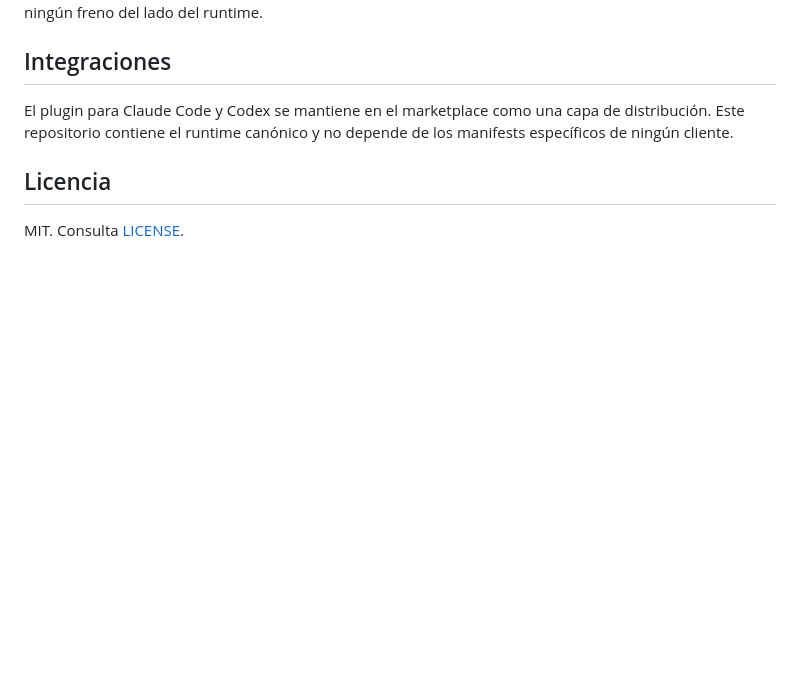
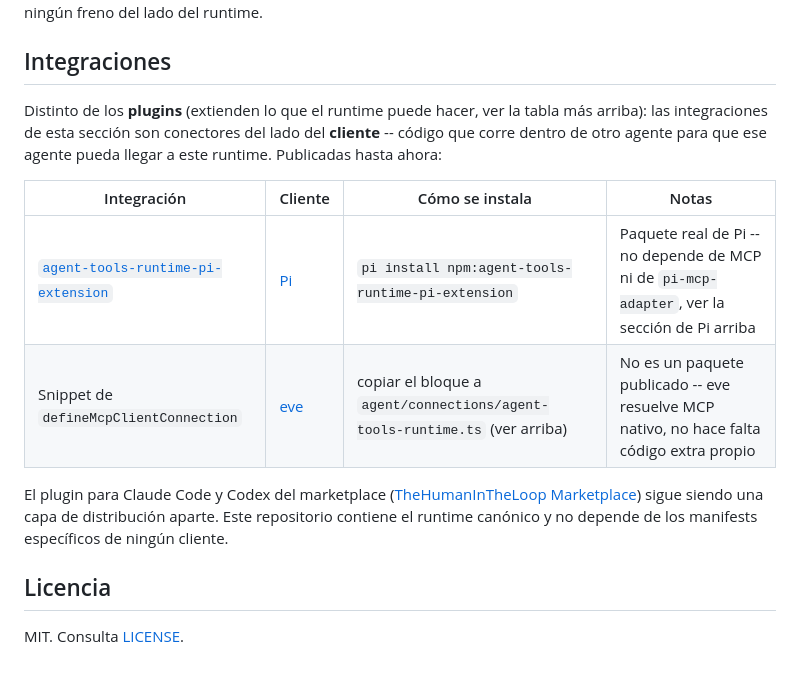
Before and after one commit to MauricioPerera/agent-tools-runtime, a Markdown page: README.md, the part around the change. Drawn GitHub-style; blank space fills up the shorter version.

Commit message:
Add a client integrations table to the Integraciones section
Distinguishes published client-side connectors (agent-tools-runtime-pi-extension)
from server-side plugins, which already had their own table. Points at the
real npm install command now that the Pi extension is a published package.

Co-Authored-By: Claude Sonnet 5 <noreply@anthropic.com>

```diff
--- a/README.md
+++ b/README.md
@@ -542,9 +542,18 @@ por plugin, no un flag global del runtime. Hoy lo hace `agent-tools-plugin-n8n`
 
 ## Integraciones
 
-El plugin para Claude Code y Codex se mantiene en el marketplace como una capa
-de distribución. Este repositorio contiene el runtime canónico y no depende de
-los manifests específicos de ningún cliente.
+Distinto de los **plugins** (extienden lo que el runtime puede hacer, ver la tabla más arriba): las
+integraciones de esta sección son conectores del lado del **cliente** -- código que corre dentro de
+otro agente para que ese agente pueda llegar a este runtime. Publicadas hasta ahora:
+
+| Integración | Cliente | Cómo se instala | Notas |
+|---|---|---|---|
+| [`agent-tools-runtime-pi-extension`](integrations/pi-extension) | [Pi](https://pi.dev) | `pi install npm:agent-tools-runtime-pi-extension` | Paquete real de Pi -- no depende de MCP ni de `pi-mcp-adapter`, ver la sección de Pi arriba |
+| Snippet de `defineMcpClientConnection` | [eve](https://github.com/vercel/eve) | copiar el bloque a `agent/connections/agent-tools-runtime.ts` (ver arriba) | No es un paquete publicado -- eve resuelve MCP nativo, no hace falta código extra propio |
+
+El plugin para Claude Code y Codex del marketplace ([TheHumanInTheLoop Marketplace](https://mauricioperera.github.io/thehumanintheloop-marketplace-codex/))
+sigue siendo una capa de distribución aparte. Este repositorio contiene el runtime canónico y no
+depende de los manifests específicos de ningún cliente.
 
 ## Licencia
 
```
